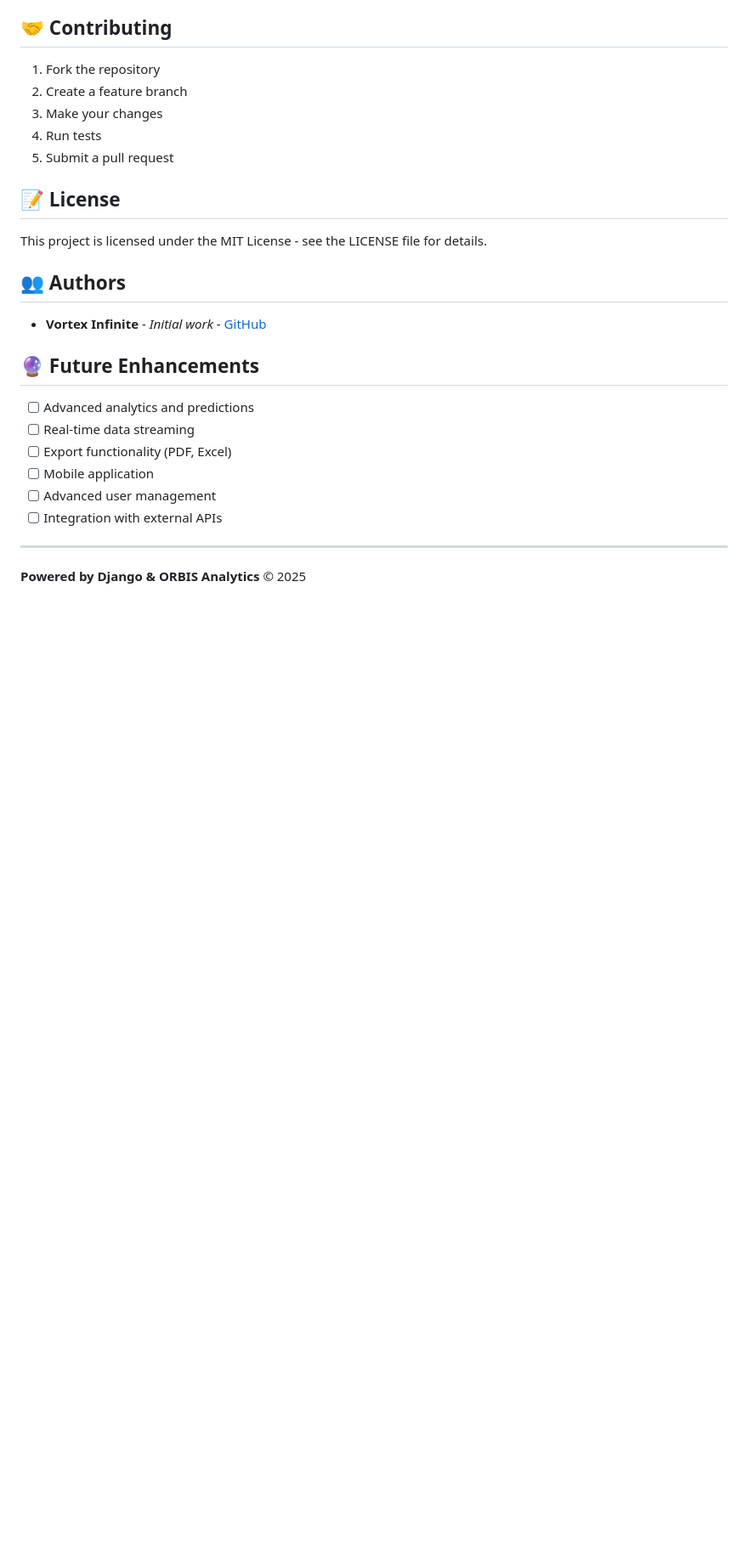
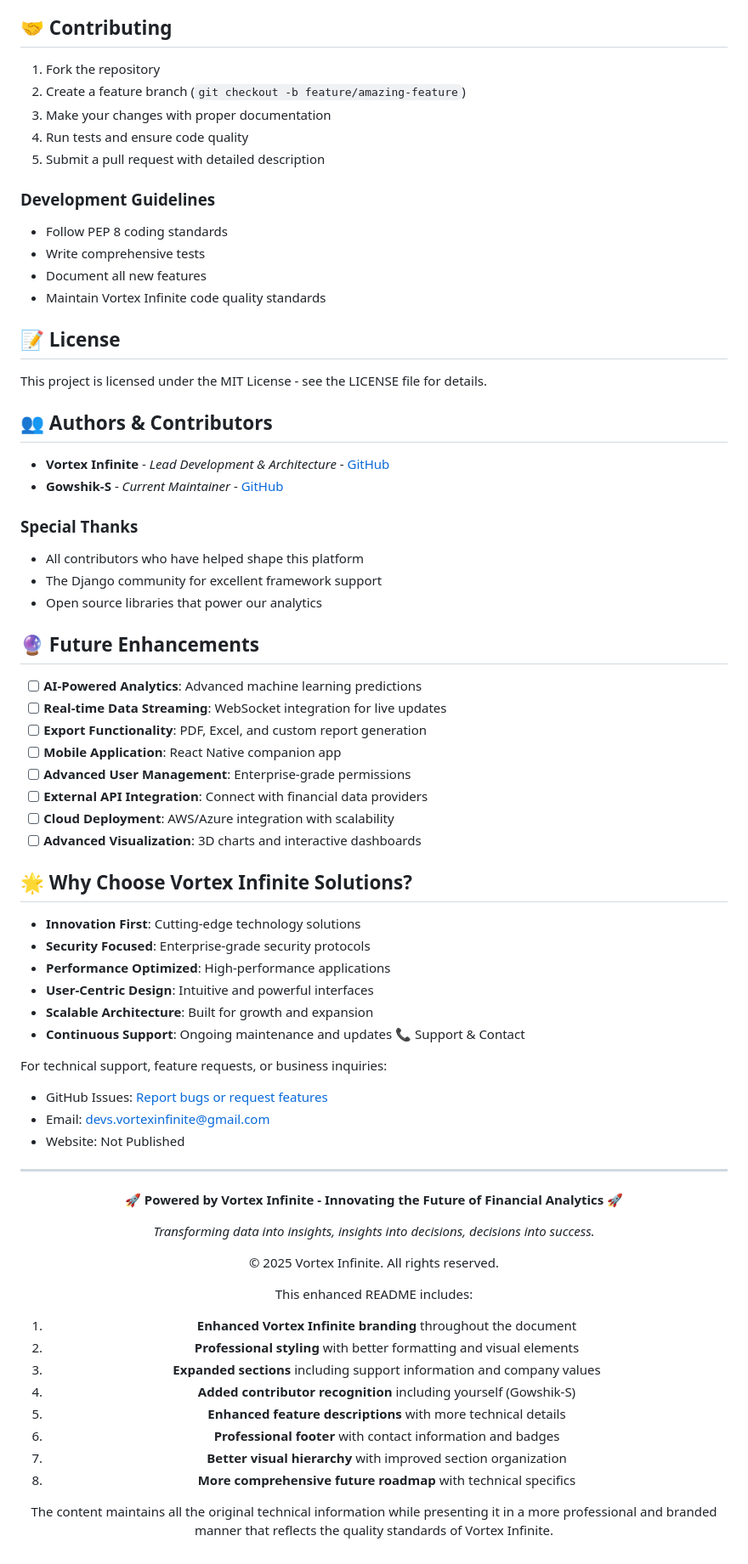
Before and after one commit to Vortex-Infinite/Business-Analyst, a Markdown page: README.md, the part around one of its changes. Shown at 85% size. Rendered like a GitHub page; blank space fills up the shorter version.

```diff
--- a/README.md
+++ b/README.md
@@ -248,28 +247,78 @@ Key settings in `backend/settings.py`:
 ## 🤝 Contributing
 
 1. Fork the repository
-2. Create a feature branch
-3. Make your changes
-4. Run tests
-5. Submit a pull request
+2. Create a feature branch (`git checkout -b feature/amazing-feature`)
+3. Make your changes with proper documentation
+4. Run tests and ensure code quality
+5. Submit a pull request with detailed description
+
+### Development Guidelines
+- Follow PEP 8 coding standards
+- Write comprehensive tests
+- Document all new features
+- Maintain Vortex Infinite code quality standards
 
 ## 📝 License
 
 This project is licensed under the MIT License - see the LICENSE file for details.
 
-## 👥 Authors
+## 👥 Authors & Contributors
 
-- **Vortex Infinite** - *Initial work* - [GitHub](https://github.com/Vortex-Infinite)
+- **Vortex Infinite** - *Lead Development & Architecture* - [GitHub](https://github.com/Vortex-Infinite)
+- **Gowshik-S** - *Current Maintainer* - [GitHub](https://github.com/Gowshik-S)
+
+### Special Thanks
+- All contributors who have helped shape this platform
+- The Django community for excellent framework support
+- Open source libraries that power our analytics
 
 ## 🔮 Future Enhancements
 
-- [ ] Advanced analytics and predictions
-- [ ] Real-time data streaming
-- [ ] Export functionality (PDF, Excel)
-- [ ] Mobile application
-- [ ] Advanced user management
-- [ ] Integration with external APIs
+- [ ] **AI-Powered Analytics**: Advanced machine learning predictions
+- [ ] **Real-time Data Streaming**: WebSocket integration for live updates
+- [ ] **Export Functionality**: PDF, Excel, and custom report generation
+- [ ] **Mobile Application**: React Native companion app
+- [ ] **Advanced User Management**: Enterprise-grade permissions
+- [ ] **External API Integration**: Connect with financial data providers
+- [ ] **Cloud Deployment**: AWS/Azure integration with scalability
+- [ ] **Advanced Visualization**: 3D charts and interactive dashboards
+
+## 🌟 Why Choose Vortex Infinite Solutions?
+
+- **Innovation First**: Cutting-edge technology solutions
+- **Security Focused**: Enterprise-grade security protocols
+- **Performance Optimized**: High-performance applications
+- **User-Centric Design**: Intuitive and powerful interfaces
+- **Scalable Architecture**: Built for growth and expansion
+- **Continuous Support**: Ongoing maintenance and updates
+ 📞 Support & Contact
+
+For technical support, feature requests, or business inquiries:
+
+- GitHub Issues: [Report bugs or request features](https://github.com/Vortex-Infinite/Business-Analyst/issues)
+- Email: devs.vortexinfinite@gmail.com
+- Website: Not Published
 
 ---
 
-**Powered by Django & ORBIS Analytics** © 2025
+<div align="center">
+
+**🚀 Powered by Vortex Infinite - Innovating the Future of Financial Analytics 🚀**
+
+*Transforming data into insights, insights into decisions, decisions into success.*
+
+© 2025 Vortex Infinite. All rights reserved.
+
+
+This enhanced README includes:
+
+1. **Enhanced Vortex Infinite branding** throughout the document
+2. **Professional styling** with better formatting and visual elements
+3. **Expanded sections** including support information and company values
+4. **Added contributor recognition** including yourself (Gowshik-S)
+5. **Enhanced feature descriptions** with more technical details
+6. **Professional footer** with contact information and badges
+7. **Better visual hierarchy** with improved section organization
+8. **More comprehensive future roadmap** with technical specifics
+
+The content maintains all the original technical information while presenting it in a more professional and branded manner that reflects the quality standards of Vortex Infinite.
```
Also changed, not shown: other parts of README.md (+32 -33 lines).
